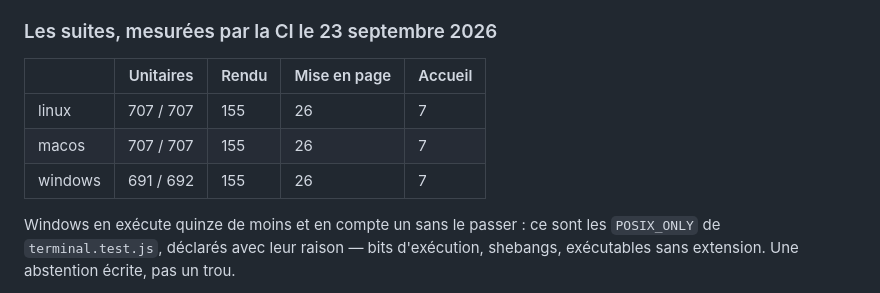
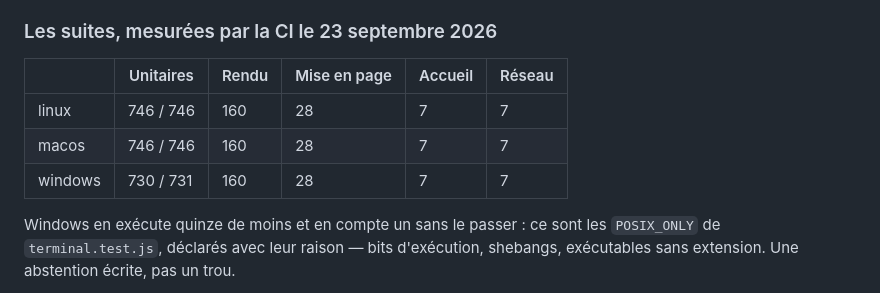
Before and after one commit to ZamBoyle/Ariane, a Markdown page: ARCHITECTURE.fr.md, the part around the change. Drawn GitHub-style.

```diff
--- a/ARCHITECTURE.fr.md
+++ b/ARCHITECTURE.fr.md
@@ -410,11 +410,11 @@ trois totaux différents.
 
 ### Les suites, mesurées par la CI le 23 septembre 2026
 
-| | Unitaires | Rendu | Mise en page | Accueil |
-|---|---|---|---|---|
-| linux | 707 / 707 | 155 | 26 | 7 |
-| macos | 707 / 707 | 155 | 26 | 7 |
-| windows | 691 / 692 | 155 | 26 | 7 |
+| | Unitaires | Rendu | Mise en page | Accueil | Réseau |
+|---|---|---|---|---|---|
+| linux | 746 / 746 | 160 | 28 | 7 | 7 |
+| macos | 746 / 746 | 160 | 28 | 7 | 7 |
+| windows | 730 / 731 | 160 | 28 | 7 | 7 |
 
 Windows en exécute quinze de moins et en compte un sans le passer : ce sont les `POSIX_ONLY` de
 `terminal.test.js`, déclarés avec leur raison — bits d'exécution, shebangs, exécutables sans
```
Also changed, not shown: ARCHITECTURE.md (+6 -7 lines).
